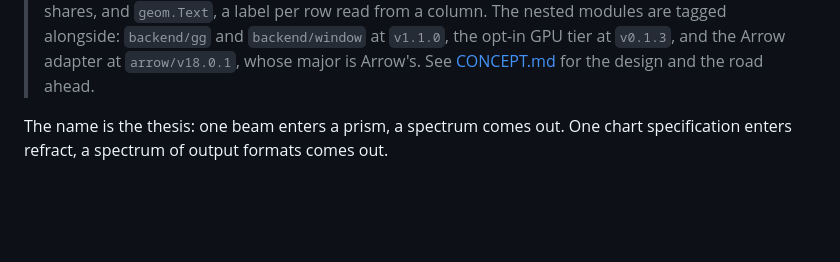
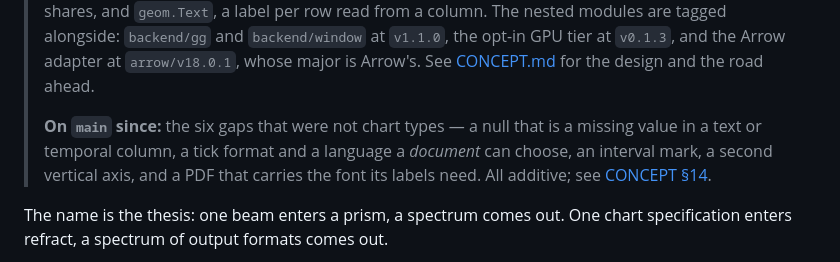
Before and after one commit to timzifer/refract, a Markdown page: README.md, the part around the change. Drawn GitHub-style; blank space fills up the shorter version.

```diff
--- a/README.md
+++ b/README.md
@@ -22,6 +22,12 @@ everywhere — built on the GoGPU stack.**
 > tagged alongside: `backend/gg` and `backend/window` at `v1.1.0`, the opt-in
 > GPU tier at `v0.1.3`, and the Arrow adapter at `arrow/v18.0.1`, whose major
 > is Arrow's. See [CONCEPT.md](CONCEPT.md) for the design and the road ahead.
+>
+> **On `main` since:** the six gaps that were not chart types — a null that is
+> a missing value in a text or temporal column, a tick format and a language a
+> *document* can choose, an interval mark, a second vertical axis, and a PDF
+> that carries the font its labels need. All additive; see
+> [CONCEPT §14](CONCEPT.md#14-roadmap--milestones).
 
 The name is the thesis: one beam enters a prism, a spectrum comes out. One chart
 specification enters refract, a spectrum of output formats comes out.
```
Also changed, not shown: CONCEPT.md (+60 -0 lines), docs/chart-types.md (+10 -4 lines).
